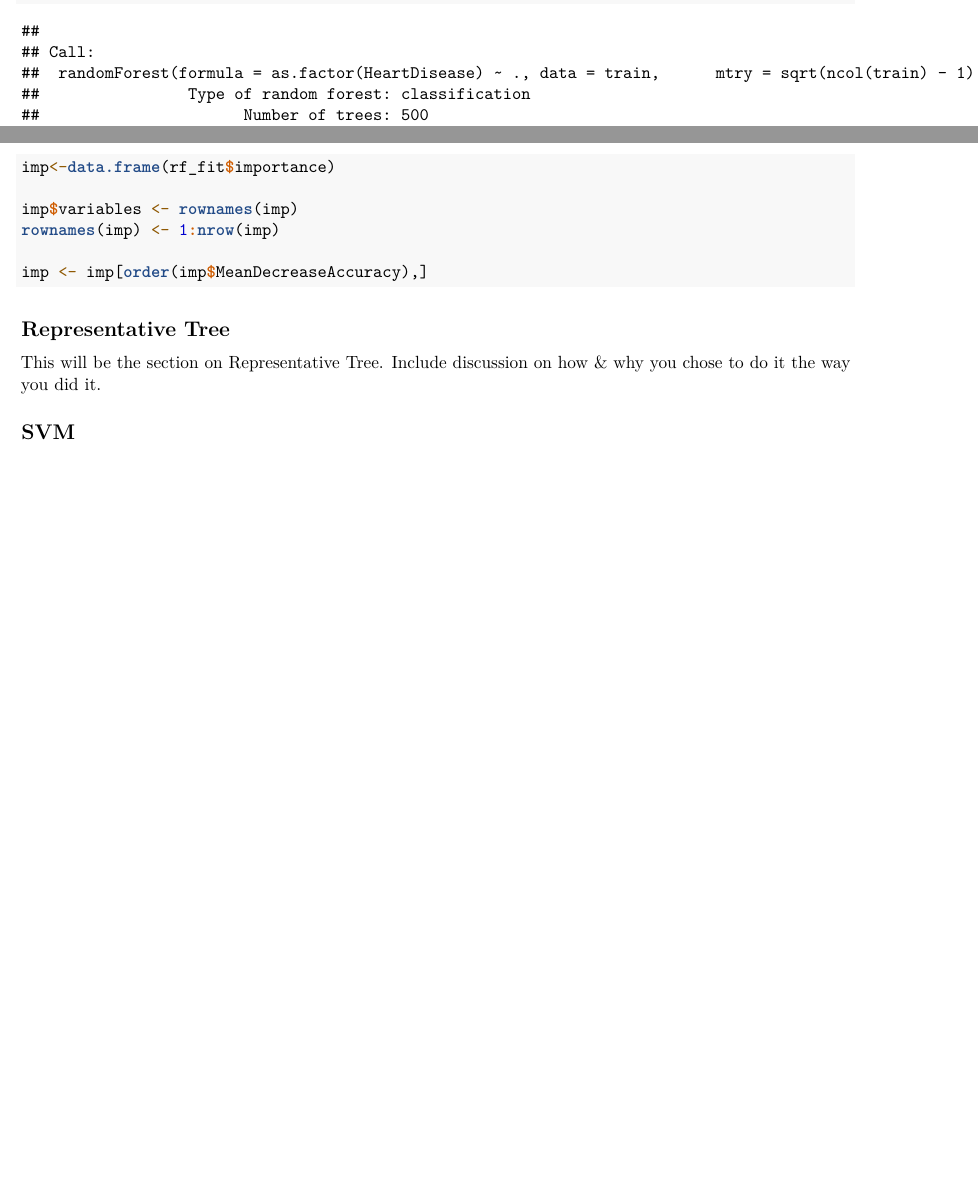
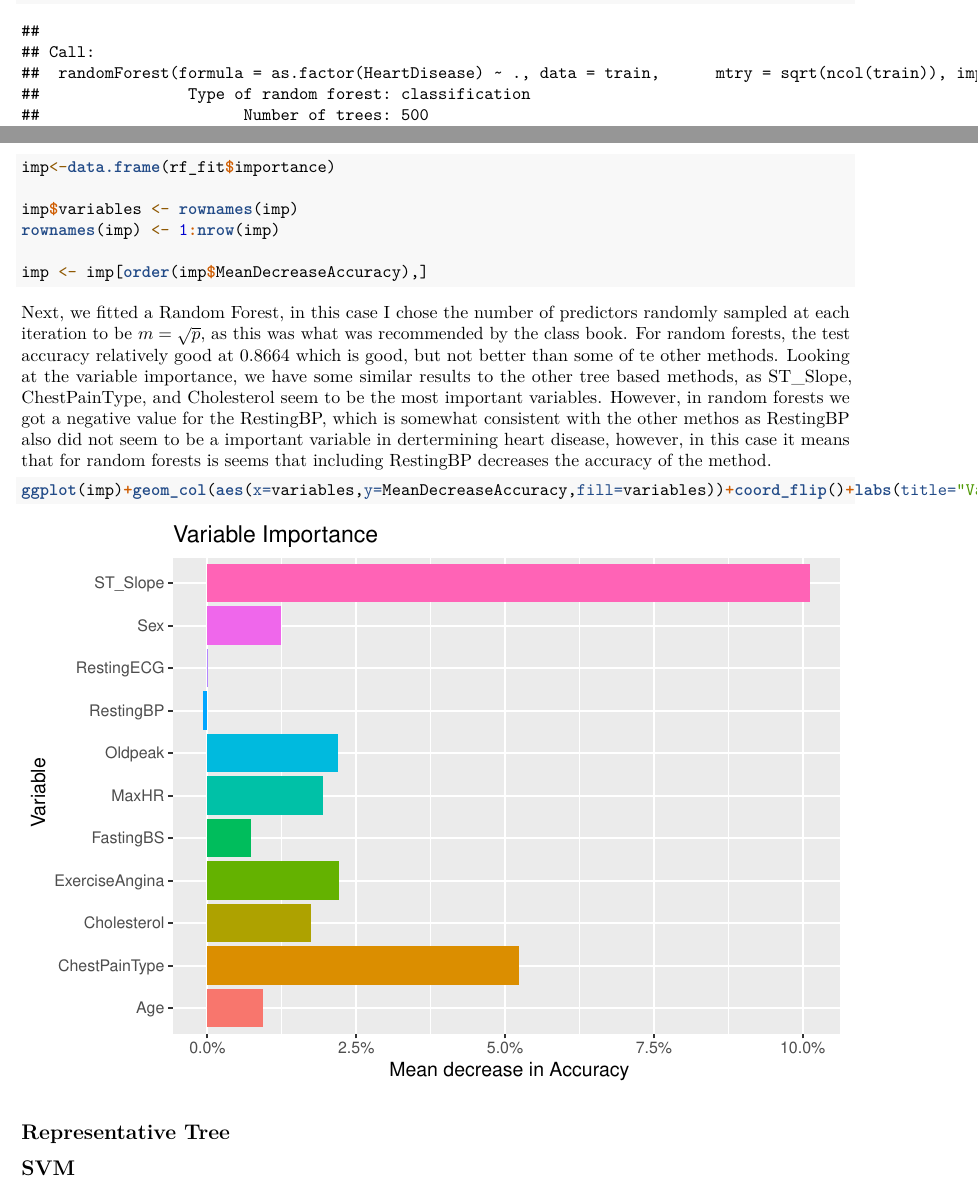
Before and after one commit to henriquem27/project-9-dsci445, an R Markdown document (paper.Rmd): two parts of pages 3 and 4 of 4 before the commit and two parts of pages 3 and 4 of 5 after it, joined at a grey line, cut so that both start at the same text, the shorter picture padded with empty space. Rendered offline with R 4.5, knitr and Pandoc, then LaTeX, with nearby package versions; some code elsewhere in the file could not run offline.

Commit message:
RF written part

````diff
--- a/paper.Rmd
+++ b/paper.Rmd
@@ -197,7 +197,7 @@ ggplot(summa)+geom_col(aes(x=var,y=rel.inf,fill=var))+coord_flip()+labs(y="Relat
 ## Random Forest
 
 ```{r}
-rf_fit <- randomForest(as.factor(HeartDisease) ~ ., data = train, mtry = sqrt(ncol(train)-1), importance = TRUE, type= "classification", ntrees=1000)
+rf_fit <- randomForest(as.factor(HeartDisease) ~ ., data = train, mtry = sqrt(ncol(train)), importance = TRUE, type= "classification", ntrees=1000)
 
 true <- test$HeartDisease
 rf <- predict(rf_fit,test,type="class")
@@ -222,14 +222,18 @@ rownames(imp) <- 1:nrow(imp)
 imp <- imp[order(imp$MeanDecreaseAccuracy),]
 ```
 
+Next, we fitted a Random Forest, in this case I chose the number of predictors randomly sampled at each iteration to be $m=\sqrt{p}$, as this was what was recommended by the class book. For random forests, the test accuracy relatively good at 0.8664 which is good, but not better than some of te other methods. Looking at the variable importance, we have some similar results to the other tree based methods, as ST_Slope, ChestPainType, and Cholesterol seem to be the most important variables. However, in random forests we got a negative value for the RestingBP, which is somewhat consistent with the other methos as RestingBP also did not seem to be a important variable in dertermining heart disease, however, in this case it means that for random forests is seems that including RestingBP decreases the accuracy of the method.
 
 
+```{r}
+ggplot(imp)+geom_col(aes(x=variables,y=MeanDecreaseAccuracy,fill=variables))+coord_flip()+labs(title="Variable Importance",y=" Mean decrease in Accuracy", x= " Variable")+scale_y_continuous(labels = scales::percent_format())+guides(fill="none")
+```
 
 
 
 ## Representative Tree
 
-This will be the section on Representative Tree. Include discussion on how & why you chose to do it the way you did it.
+
 
 ## SVM
 
````
